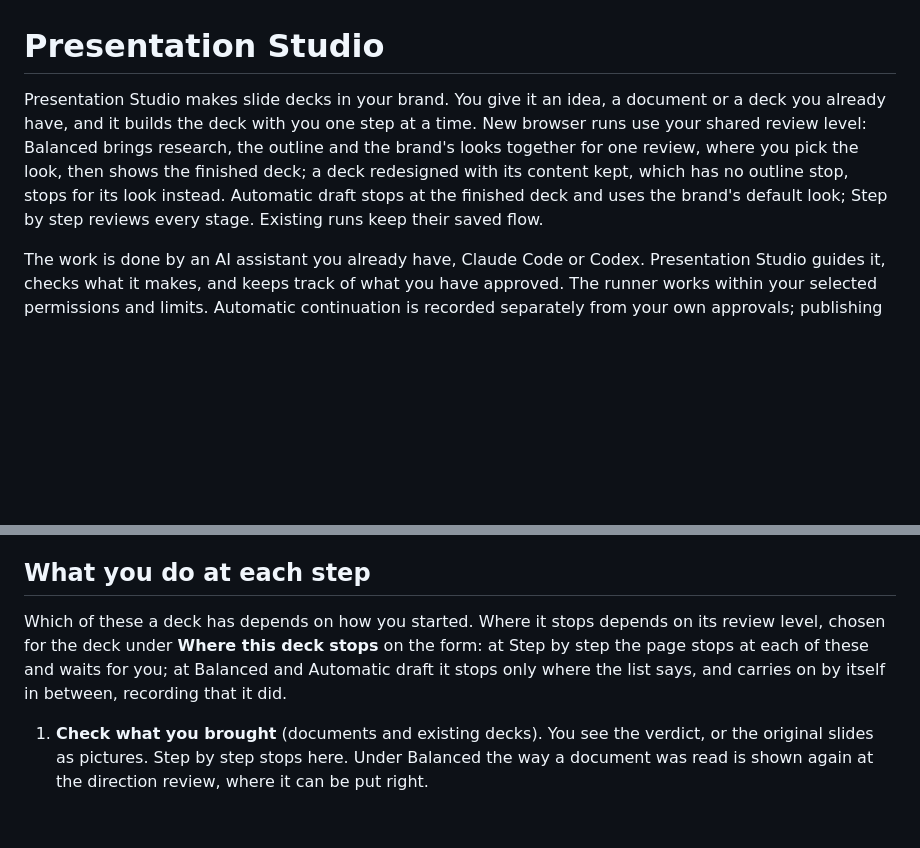
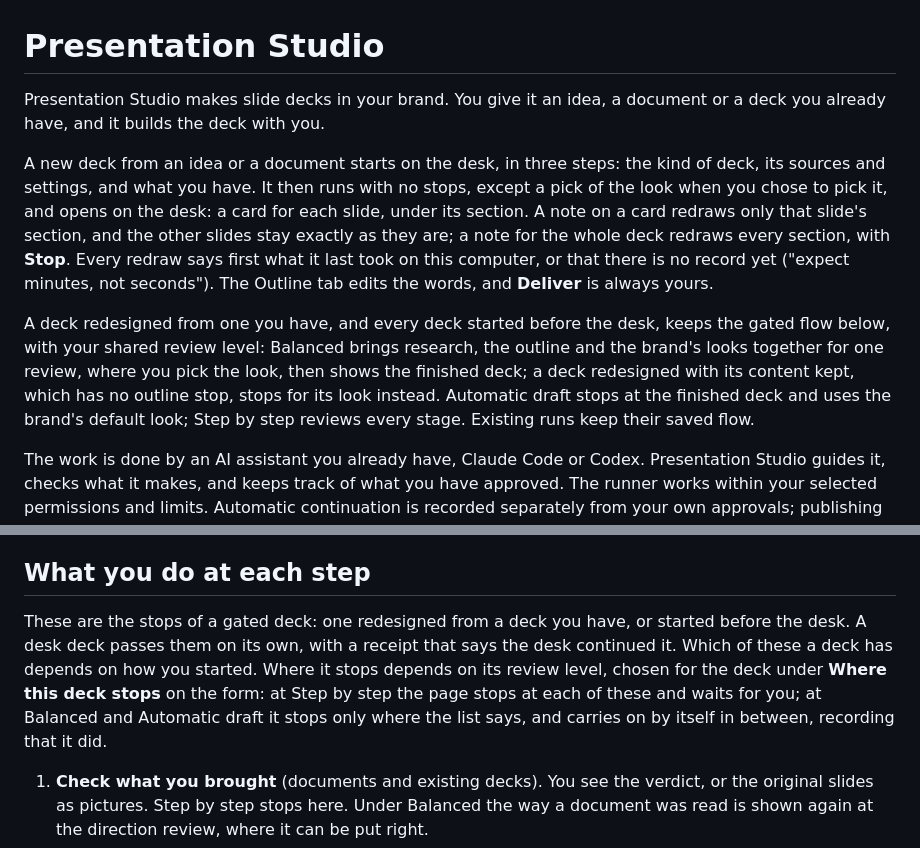
Before and after one commit to dbbaskette/marketing-studio, a Markdown page: studios/presentation/README.md, 2 parts joined by grey strips. Drawn GitHub-style; blank space fills up the shorter version.

Commit message:
Say how desk decks move on, beside how gated decks do
Co-Authored-By: Claude Opus 5.5 <noreply@anthropic.com>

```diff
--- a/studios/presentation/README.md
+++ b/studios/presentation/README.md
@@ -1,6 +1,10 @@
 # Presentation Studio
 
-Presentation Studio makes slide decks in your brand. You give it an idea, a document or a deck you already have, and it builds the deck with you one step at a time. New browser runs use your shared review level: Balanced brings research, the outline and the brand's looks together for one review, where you pick the look, then shows the finished deck; a deck redesigned with its content kept, which has no outline stop, stops for its look instead. Automatic draft stops at the finished deck and uses the brand's default look; Step by step reviews every stage. Existing runs keep their saved flow.
+Presentation Studio makes slide decks in your brand. You give it an idea, a document or a deck you already have, and it builds the deck with you.
+
+A new deck from an idea or a document starts on the desk, in three steps: the kind of deck, its sources and settings, and what you have. It then runs with no stops, except a pick of the look when you chose to pick it, and opens on the desk: a card for each slide, under its section. A note on a card redraws only that slide's section, and the other slides stay exactly as they are; a note for the whole deck redraws every section, with **Stop**. Every redraw says first what it last took on this computer, or that there is no record yet ("expect minutes, not seconds"). The Outline tab edits the words, and **Deliver** is always yours.
+
+A deck redesigned from one you have, and every deck started before the desk, keeps the gated flow below, with your shared review level: Balanced brings research, the outline and the brand's looks together for one review, where you pick the look, then shows the finished deck; a deck redesigned with its content kept, which has no outline stop, stops for its look instead. Automatic draft stops at the finished deck and uses the brand's default look; Step by step reviews every stage. Existing runs keep their saved flow.
 
 The work is done by an AI assistant you already have, Claude Code or Codex. Presentation Studio guides it, checks what it makes, and keeps track of what you have approved. The runner works within your selected permissions and limits. Automatic continuation is recorded separately from your own approvals; publishing remains a separate action.
 
@@ -26,7 +30,7 @@ At Brand only and Polish a slide with no words of its own, such as a picture alo
 
 ## What you do at each step
 
-Which of these a deck has depends on how you started. Where it stops depends on its review level, chosen for the deck under **Where this deck stops** on the form: at Step by step the page stops at each of these and waits for you; at Balanced and Automatic draft it stops only where the list says, and carries on by itself in between, recording that it did.
+These are the stops of a gated deck: one redesigned from a deck you have, or started before the desk. A desk deck passes them on its own, with a receipt that says the desk continued it. Which of these a deck has depends on how you started. Where it stops depends on its review level, chosen for the deck under **Where this deck stops** on the form: at Step by step the page stops at each of these and waits for you; at Balanced and Automatic draft it stops only where the list says, and carries on by itself in between, recording that it did.
 
 1. **Check what you brought** (documents and existing decks). You see the verdict, or the original slides as pictures. Step by step stops here. Under Balanced the way a document was read is shown again at the direction review, where it can be put right.
 2. **Research plan and research** (only if enabled). Choose where research may look, in any combination: **your documents** (a deck from a document, on by default), **your sites** (off until you tick them; the list of sites in Shared settings, which you can narrow or add to for one deck without changing the list) and **the public web** (on by default for a deck from an idea). Your sites are searched with your assistant's own web search tool. With your sites on and the public web off, research saves pages only from under your sites, and the research review says how many pages it could not save from elsewhere. Add up to eight optional questions on the form. Supplied-only synthesis writes its plan without a planning job. The research review shows the authored brief, independent check, gaps and source limitations, with findings under your questions. The report and evidence are a click away. Asking for changes reruns the whole investigation and is priced before sending. Step by step stops at the plan and at the research. Under Balanced the research is shown in the direction review, where leaving findings out redraws only the outline and looks. Research needs Harness Research 1.0 or newer: on an older one, **Start the deck** refuses a deck with research on, with a sentence saying to update Harness Research.
```
Also changed, not shown: 1 other file.
